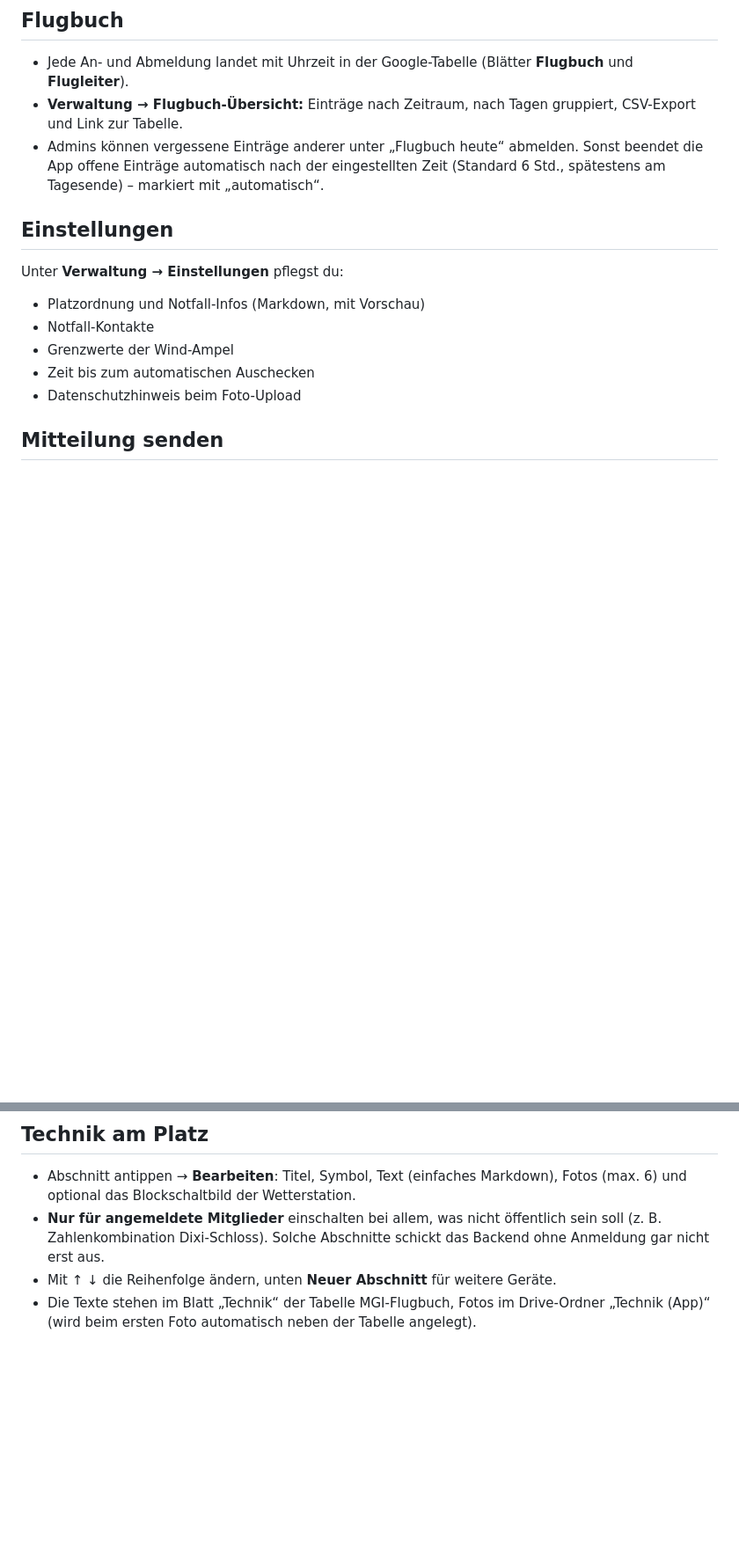
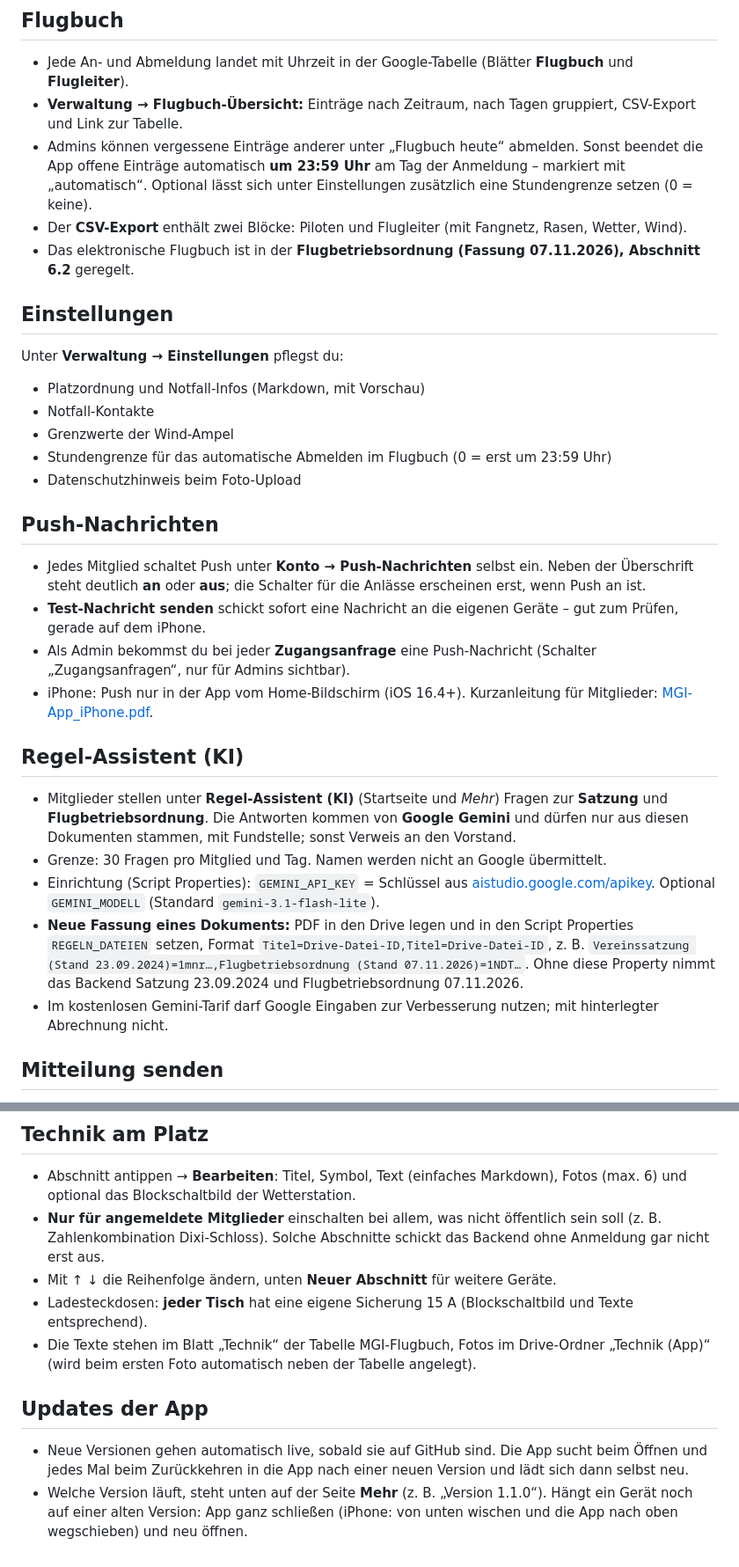
Before and after one commit to joachimrodler-afk/MGI-App, a Markdown page: docs/Anleitung-Admins.md, 2 parts joined by grey strips. Shown at 88% size. Drawn GitHub-style; blank space fills up the shorter version.

```diff
--- a/docs/Anleitung-Admins.md
+++ b/docs/Anleitung-Admins.md
@@ -62,15 +62,30 @@ Die Formel-Engine führt keinen fremden Code aus. Erlaubt sind nur Zahlen, Varia
 ## Flugbuch
 - Jede An- und Abmeldung landet mit Uhrzeit in der Google-Tabelle (Blätter **Flugbuch** und **Flugleiter**).
 - **Verwaltung → Flugbuch-Übersicht:** Einträge nach Zeitraum, nach Tagen gruppiert, CSV-Export und Link zur Tabelle.
-- Admins können vergessene Einträge anderer unter „Flugbuch heute“ abmelden. Sonst beendet die App offene Einträge automatisch nach der eingestellten Zeit (Standard 6 Std., spätestens am Tagesende) – markiert mit „automatisch“.
+- Admins können vergessene Einträge anderer unter „Flugbuch heute“ abmelden. Sonst beendet die App offene Einträge automatisch **um 23:59 Uhr** am Tag der Anmeldung – markiert mit „automatisch“. Optional lässt sich unter Einstellungen zusätzlich eine Stundengrenze setzen (0 = keine).
+- Der **CSV-Export** enthält zwei Blöcke: Piloten und Flugleiter (mit Fangnetz, Rasen, Wetter, Wind).
+- Das elektronische Flugbuch ist in der **Flugbetriebsordnung (Fassung 07.11.2026), Abschnitt 6.2** geregelt.
 
 ## Einstellungen
 Unter **Verwaltung → Einstellungen** pflegst du:
 - Platzordnung und Notfall-Infos (Markdown, mit Vorschau)
 - Notfall-Kontakte
 - Grenzwerte der Wind-Ampel
-- Zeit bis zum automatischen Auschecken
+- Stundengrenze für das automatische Abmelden im Flugbuch (0 = erst um 23:59 Uhr)
 - Datenschutzhinweis beim Foto-Upload
+
+## Push-Nachrichten
+- Jedes Mitglied schaltet Push unter **Konto → Push-Nachrichten** selbst ein. Neben der Überschrift steht deutlich **an** oder **aus**; die Schalter für die Anlässe erscheinen erst, wenn Push an ist.
+- **Test-Nachricht senden** schickt sofort eine Nachricht an die eigenen Geräte – gut zum Prüfen, gerade auf dem iPhone.
+- Als Admin bekommst du bei jeder **Zugangsanfrage** eine Push-Nachricht (Schalter „Zugangsanfragen“, nur für Admins sichtbar).
+- iPhone: Push nur in der App vom Home-Bildschirm (iOS 16.4+). Kurzanleitung für Mitglieder: [MGI-App_iPhone.pdf](MGI-App_iPhone.pdf).
+
+## Regel-Assistent (KI)
+- Mitglieder stellen unter **Regel-Assistent (KI)** (Startseite und *Mehr*) Fragen zur **Satzung** und **Flugbetriebsordnung**. Die Antworten kommen von **Google Gemini** und dürfen nur aus diesen Dokumenten stammen, mit Fundstelle; sonst Verweis an den Vorstand.
+- Grenze: 30 Fragen pro Mitglied und Tag. Namen werden nicht an Google übermittelt.
+- Einrichtung (Script Properties): `GEMINI_API_KEY` = Schlüssel aus [aistudio.google.com/apikey](https://aistudio.google.com/apikey). Optional `GEMINI_MODELL` (Standard `gemini-3.1-flash-lite`).
+- **Neue Fassung eines Dokuments:** PDF in den Drive legen und in den Script Properties `REGELN_DATEIEN` setzen, Format `Titel=Drive-Datei-ID,Titel=Drive-Datei-ID`, z. B. `Vereinssatzung (Stand 23.09.2024)=1mnr…,Flugbetriebsordnung (Stand 07.11.2026)=1NDT…`. Ohne diese Property nimmt das Backend Satzung 23.09.2024 und Flugbetriebsordnung 07.11.2026.
+- Im kostenlosen Gemini-Tarif darf Google Eingaben zur Verbesserung nutzen; mit hinterlegter Abrechnung nicht.
 
 ## Mitteilung senden
 Unter **Verwaltung → Mitteilung senden** geht eine Push-Nachricht an alle, die „Wichtige Mitteilungen“ eingeschaltet haben, z. B. „Platz heute gesperrt“.
@@ -92,4 +107,9 @@ Was Piloten unter „Besondere Vorkommnisse“ eintragen, steht im Blatt „Flug
 - Abschnitt antippen → **Bearbeiten**: Titel, Symbol, Text (einfaches Markdown), Fotos (max. 6) und optional das Blockschaltbild der Wetterstation.
 - **Nur für angemeldete Mitglieder** einschalten bei allem, was nicht öffentlich sein soll (z. B. Zahlenkombination Dixi-Schloss). Solche Abschnitte schickt das Backend ohne Anmeldung gar nicht erst aus.
 - Mit ↑ ↓ die Reihenfolge ändern, unten **Neuer Abschnitt** für weitere Geräte.
+- Ladesteckdosen: **jeder Tisch** hat eine eigene Sicherung 15 A (Blockschaltbild und Texte entsprechend).
 - Die Texte stehen im Blatt „Technik“ der Tabelle MGI-Flugbuch, Fotos im Drive-Ordner „Technik (App)“ (wird beim ersten Foto automatisch neben der Tabelle angelegt).
+
+## Updates der App
+- Neue Versionen gehen automatisch live, sobald sie auf GitHub sind. Die App sucht beim Öffnen und jedes Mal beim Zurückkehren in die App nach einer neuen Version und lädt sich dann selbst neu.
+- Welche Version läuft, steht unten auf der Seite **Mehr** (z. B. „Version 1.1.0“). Hängt ein Gerät noch auf einer alten Version: App ganz schließen (iPhone: von unten wischen und die App nach oben wegschieben) und neu öffnen.
```
Also changed, not shown: docs/Anleitung-Mitglieder.md (+32 -12 lines), docs/bilder/02-start.jpg, docs/bilder/08-konto.jpg, docs/bilder/10-mehr.jpg, docs/bilder/11-regeln.jpg (added), 1 other file.
